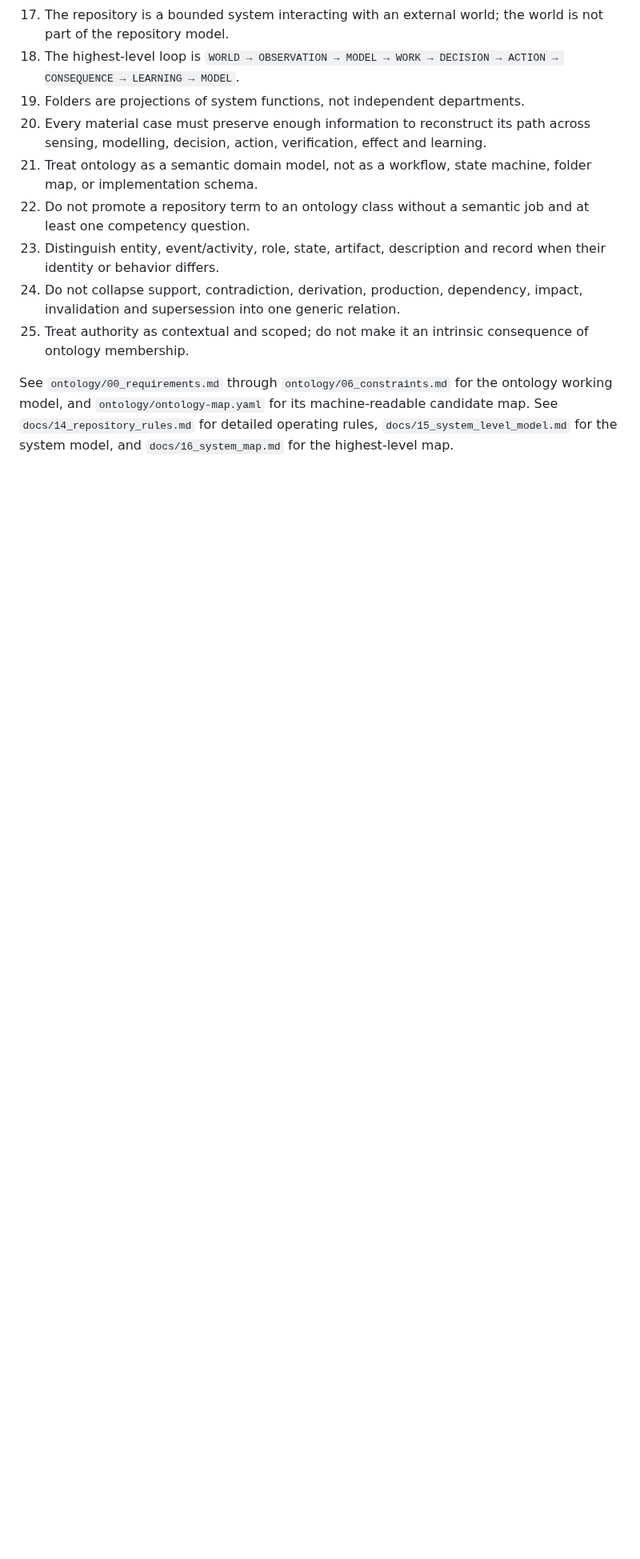
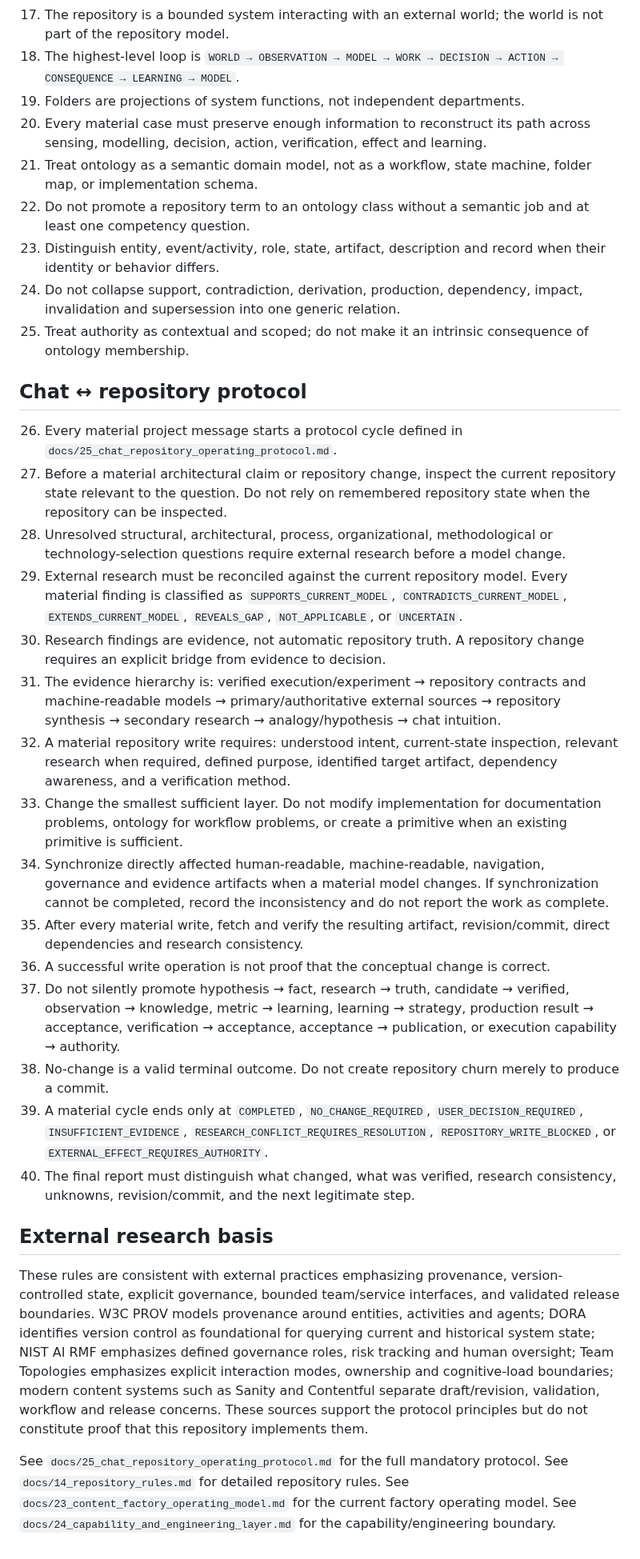
Before and after one commit to sebastiansayama-boop/content_factory, a Markdown page: RULES.md, the part around one of its changes. Shown at 80% size. Rendered like a GitHub page; blank space fills up the shorter version.

Commit message:
rules: make chat repository protocol governing

```diff
--- a/RULES.md
+++ b/RULES.md
@@ -28,4 +30,29 @@ The repository is a research environment for an editorial knowledge and producti
 24. Do not collapse support, contradiction, derivation, production, dependency, impact, invalidation and supersession into one generic relation.
 25. Treat authority as contextual and scoped; do not make it an intrinsic consequence of ontology membership.
 
-See `ontology/00_requirements.md` through `ontology/06_constraints.md` for the ontology working model, and `ontology/ontology-map.yaml` for its machine-readable candidate map. See `docs/14_repository_rules.md` for detailed operating rules, `docs/15_system_level_model.md` for the system model, and `docs/16_system_map.md` for the highest-level map.
+## Chat ↔ repository protocol
+
+26. Every material project message starts a protocol cycle defined in `docs/25_chat_repository_operating_protocol.md`.
+27. Before a material architectural claim or repository change, inspect the current repository state relevant to the question. Do not rely on remembered repository state when the repository can be inspected.
+28. Unresolved structural, architectural, process, organizational, methodological or technology-selection questions require external research before a model change.
+29. External research must be reconciled against the current repository model. Every material finding is classified as `SUPPORTS_CURRENT_MODEL`, `CONTRADICTS_CURRENT_MODEL`, `EXTENDS_CURRENT_MODEL`, `REVEALS_GAP`, `NOT_APPLICABLE`, or `UNCERTAIN`.
+30. Research findings are evidence, not automatic repository truth. A repository change requires an explicit bridge from evidence to decision.
+31. The evidence hierarchy is: verified execution/experiment → repository contracts and machine-readable models → primary/authoritative external sources → repository synthesis → secondary research → analogy/hypothesis → chat intuition.
+32. A material repository write requires: understood intent, current-state inspection, relevant research when required, defined purpose, identified target artifact, dependency awareness, and a verification method.
+33. Change the smallest sufficient layer. Do not modify implementation for documentation problems, ontology for workflow problems, or create a primitive when an existing primitive is sufficient.
+34. Synchronize directly affected human-readable, machine-readable, navigation, governance and evidence artifacts when a material model changes. If synchronization cannot be completed, record the inconsistency and do not report the work as complete.
+35. After every material write, fetch and verify the resulting artifact, revision/commit, direct dependencies and research consistency.
+36. A successful write operation is not proof that the conceptual change is correct.
+37. Do not silently promote hypothesis → fact, research → truth, candidate → verified, observation → knowledge, metric → learning, learning → strategy, production result → acceptance, verification → acceptance, acceptance → publication, or execution capability → authority.
+38. No-change is a valid terminal outcome. Do not create repository churn merely to produce a commit.
+39. A material cycle ends only at `COMPLETED`, `NO_CHANGE_REQUIRED`, `USER_DECISION_REQUIRED`, `INSUFFICIENT_EVIDENCE`, `RESEARCH_CONFLICT_REQUIRES_RESOLUTION`, `REPOSITORY_WRITE_BLOCKED`, or `EXTERNAL_EFFECT_REQUIRES_AUTHORITY`.
+40. The final report must distinguish what changed, what was verified, research consistency, unknowns, revision/commit, and the next legitimate step.
+
+## External research basis
+
+These rules are consistent with external practices emphasizing provenance, version-controlled state, explicit governance, bounded team/service interfaces, and validated release boundaries. W3C PROV models provenance around entities, activities and agents; DORA identifies version control as foundational for querying current and historical system state; NIST AI RMF emphasizes defined governance roles, risk tracking and human oversight; Team Topologies emphasizes explicit interaction modes, ownership and cognitive-load boundaries; modern content systems such as Sanity and Contentful separate draft/revision, validation, workflow and release concerns. These sources support the protocol principles but do not constitute proof that this repository implements them.
+
+See `docs/25_chat_repository_operating_protocol.md` for the full mandatory protocol.
+See `docs/14_repository_rules.md` for detailed repository rules.
+See `docs/23_content_factory_operating_model.md` for the current factory operating model.
+See `docs/24_capability_and_engineering_layer.md` for the capability/engineering boundary.
```
Also changed, not shown: other parts of RULES.md (+2 -0 lines).
